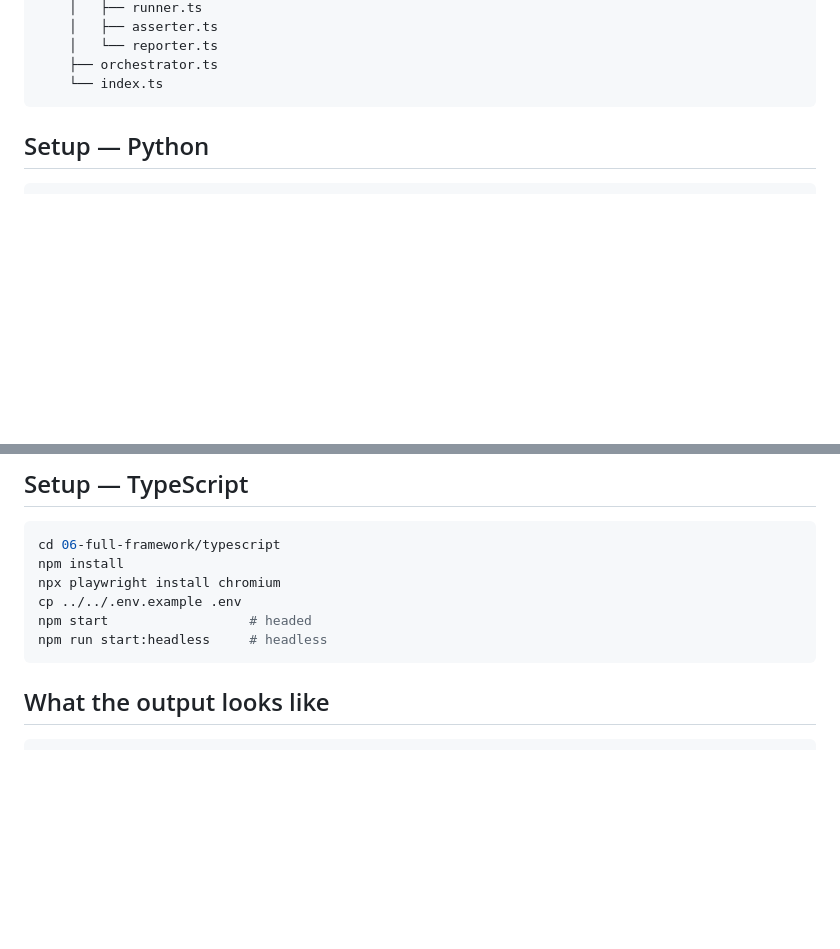
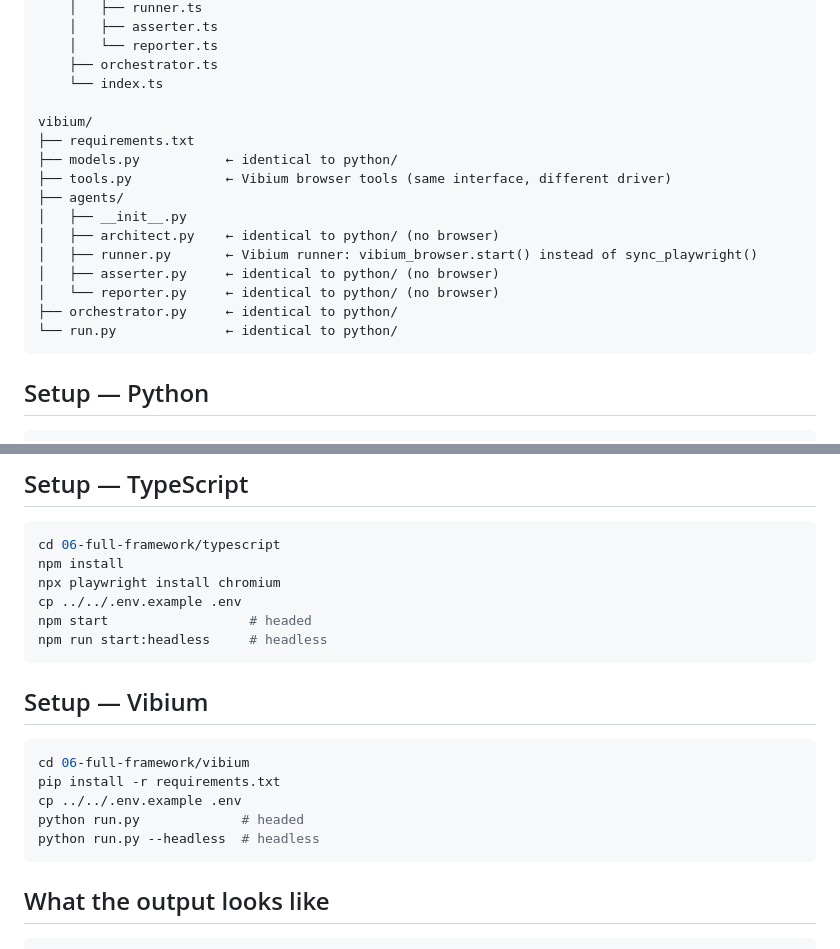
Before and after one commit to lana-20/agent-test-automation, a Markdown page: 06-full-framework/README.md, 2 parts joined by grey strips. Rendered like a GitHub page; blank space fills up the shorter version.

Commit message:
Update Module 05 and 06 READMEs to document Vibium variant
Co-Authored-By: Claude Sonnet 4.6 <noreply@anthropic.com>

````diff
--- a/06-full-framework/README.md
+++ b/06-full-framework/README.md
@@ -135,6 +135,19 @@ typescript/
     │   └── reporter.ts
     ├── orchestrator.ts
     └── index.ts
+
+vibium/
+├── requirements.txt
+├── models.py           ← identical to python/
+├── tools.py            ← Vibium browser tools (same interface, different driver)
+├── agents/
+│   ├── __init__.py
+│   ├── architect.py    ← identical to python/ (no browser)
+│   ├── runner.py       ← Vibium runner: vibium_browser.start() instead of sync_playwright()
+│   ├── asserter.py     ← identical to python/ (no browser)
+│   └── reporter.py     ← identical to python/ (no browser)
+├── orchestrator.py     ← identical to python/
+└── run.py              ← identical to python/
 ```
 
 ## Setup — Python
@@ -157,6 +170,16 @@ npx playwright install chromium
 cp ../../.env.example .env
 npm start                  # headed
 npm run start:headless     # headless
+```
+
+## Setup — Vibium
+
+```bash
+cd 06-full-framework/vibium
+pip install -r requirements.txt
+cp ../../.env.example .env
+python run.py             # headed
+python run.py --headless  # headless
 ```
 
 ## What the output looks like
````
Also changed, not shown: 05-multi-agent/README.md (+18 -0 lines).
